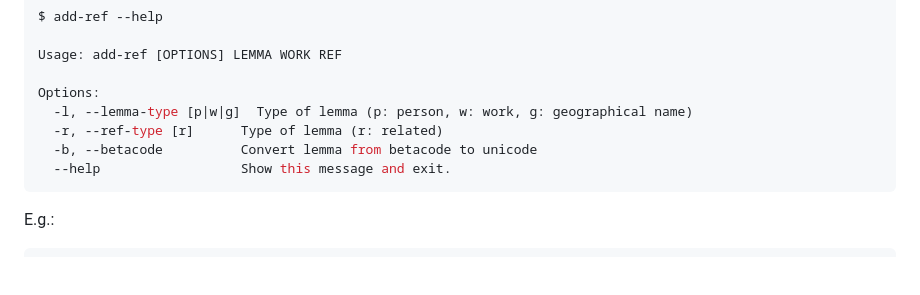
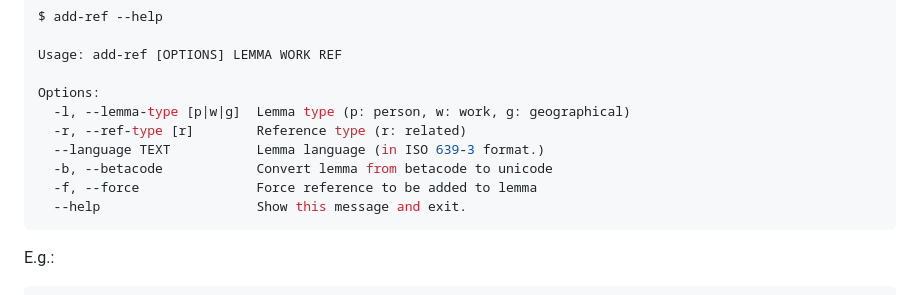
Before and after one commit to andredelft/heidegger-index, a Markdown page: README.md, the part around the change. Rendered like a GitHub page; blank space fills up the shorter version.

Commit message:
Update README to show language option of `add-ref`

````diff
--- a/README.md
+++ b/README.md
@@ -26,10 +26,12 @@ $ add-ref --help
 Usage: add-ref [OPTIONS] LEMMA WORK REF
 
 Options:
-  -l, --lemma-type [p|w|g]  Type of lemma (p: person, w: work, g: geographical name)
-  -r, --ref-type [r]      Type of lemma (r: related)
-  -b, --betacode          Convert lemma from betacode to unicode
-  --help                  Show this message and exit.
+  -l, --lemma-type [p|w|g]  Lemma type (p: person, w: work, g: geographical)
+  -r, --ref-type [r]        Reference type (r: related)
+  --language TEXT           Lemma language (in ISO 639-3 format.)
+  -b, --betacode            Convert lemma from betacode to unicode
+  -f, --force               Force reference to be added to lemma
+  --help                    Show this message and exit.
 ```
 
 E.g.:
````
